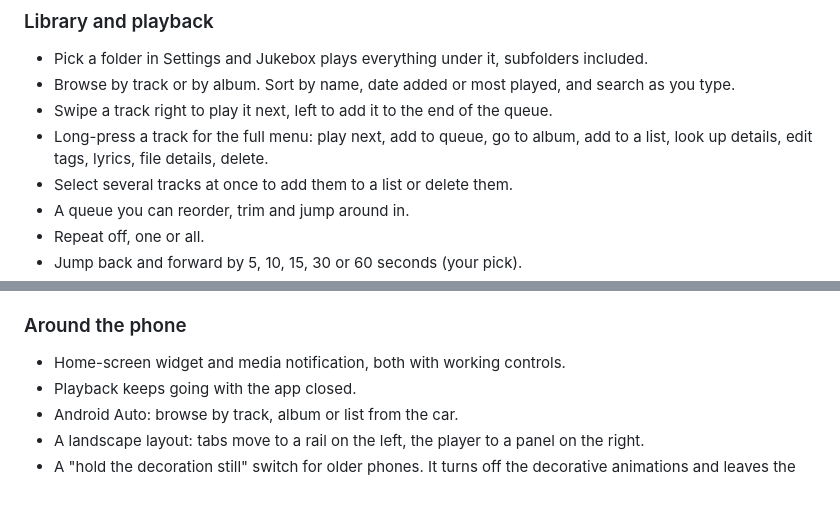
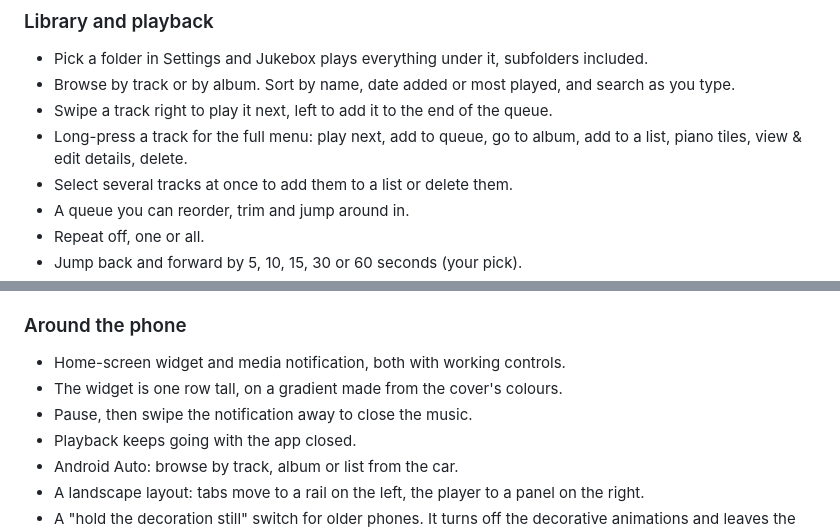
Before and after one commit to Kayra5138/JukeboxAndroid, a Markdown page: README.md, 2 parts joined by grey strips. Drawn GitHub-style; blank space fills up the shorter version.

```diff
--- a/README.md
+++ b/README.md
@@ -16,7 +16,7 @@ and it comes with a rhythm game built out of your own songs, because why not.
   search as you type.
 - Swipe a track right to play it next, left to add it to the end of the queue.
 - Long-press a track for the full menu: play next, add to queue, go to album,
-  add to a list, look up details, edit tags, lyrics, file details, delete.
+  add to a list, piano tiles, view & edit details, delete.
 - Select several tracks at once to add them to a list or delete them.
 - A queue you can reorder, trim and jump around in.
 - Repeat off, one or all.
@@ -150,6 +161,8 @@ from the song itself.
 ### Around the phone
 
 - Home-screen widget and media notification, both with working controls.
+- The widget is one row tall, on a gradient made from the cover's colours.
+- Pause, then swipe the notification away to close the music.
 - Playback keeps going with the app closed.
 - Android Auto: browse by track, album or list from the car.
 - A landscape layout: tabs move to a rail on the left, the player to a panel on
```
Also changed, not shown: other parts of README.md (+15 -4 lines).
